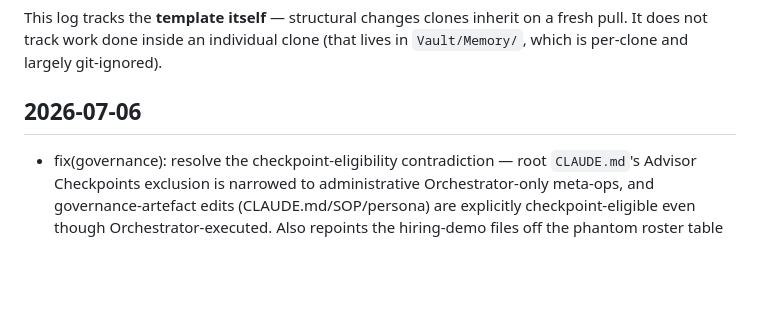
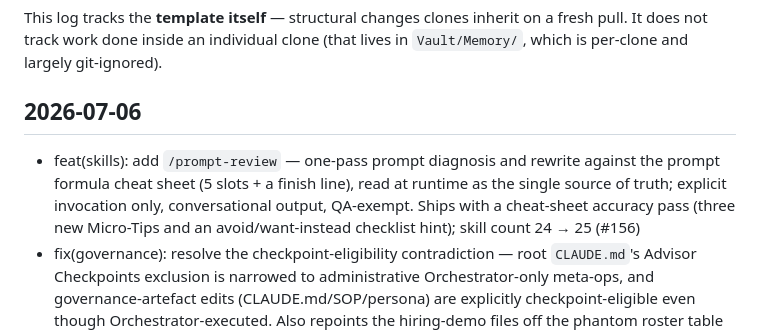
Before and after one commit to sq-cm/claude-template, a Markdown page: CHANGELOG.md, the part around the change. GitHub-like rendering; blank space fills up the shorter version.

Commit message:
docs(changelog): add entry for the prompt-review skill PR #156 (#157)

```diff
--- a/CHANGELOG.md
+++ b/CHANGELOG.md
@@ -6,6 +6,7 @@ This log tracks the **template itself** — structural changes clones inherit on
 
 ## 2026-07-06
 
+- feat(skills): add `/prompt-review` — one-pass prompt diagnosis and rewrite against the prompt formula cheat sheet (5 slots + a finish line), read at runtime as the single source of truth; explicit invocation only, conversational output, QA-exempt. Ships with a cheat-sheet accuracy pass (three new Micro-Tips and an avoid/want-instead checklist hint); skill count 24 → 25 (#156)
 - fix(governance): resolve the checkpoint-eligibility contradiction — root `CLAUDE.md`'s Advisor Checkpoints exclusion is narrowed to administrative Orchestrator-only meta-ops, and governance-artefact edits (CLAUDE.md/SOP/persona) are explicitly checkpoint-eligible even though Orchestrator-executed. Also repoints the hiring-demo files off the phantom roster table and closes the drift-audit review round (`.env.example` carve-out, stale onboarding strings, SETUP.md tag-claim fix) (#155)
 - fix(plugins): make `enabledPlugins` the canonical plugin roster — `claude-mem`, `skill-creator`, and `frontend-design` declared (they were installed by onboarding but undeclared); onboarding hook `REQUIRED_KEYS` and migration probe regenerated from the roster; skills README, SETUP.md, Learn page, and onboard.md link to the declaration instead of restating it. plannotator's pipe-to-shell installer replaced with a user-confirmed step pinned to the v0.9.3 GitHub release with sha256 verification, outside the hook's auto-executed range. caveman `autoUpdate` flipped to `false` (maintainer-approved, supersedes the #148 default); marketplace commit-pinning tested and unsupported, so SETUP.md records the audited HEAD SHAs as the accepted risk (#154)
 - docs(governance): backfill this changelog (16 missing #132–#151 entries), repoint the phantom "Active Team Roster" references in onboard.md/README/Roster Drift SOP to `## Theme & Roster` and `theme-name-map.md`, re-route direct `context.md` writes in the PM Handoff and Roster Drift SOPs through session notes + `/memory-reconcile`, and pin the Repo Consultation SOP's Senior Adviser dispatch example to `claude-fable-5` (#153)
```
